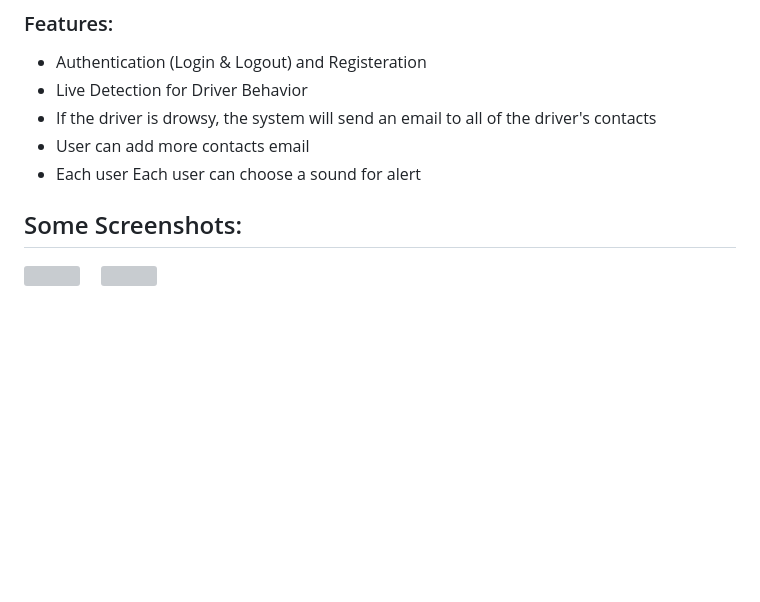
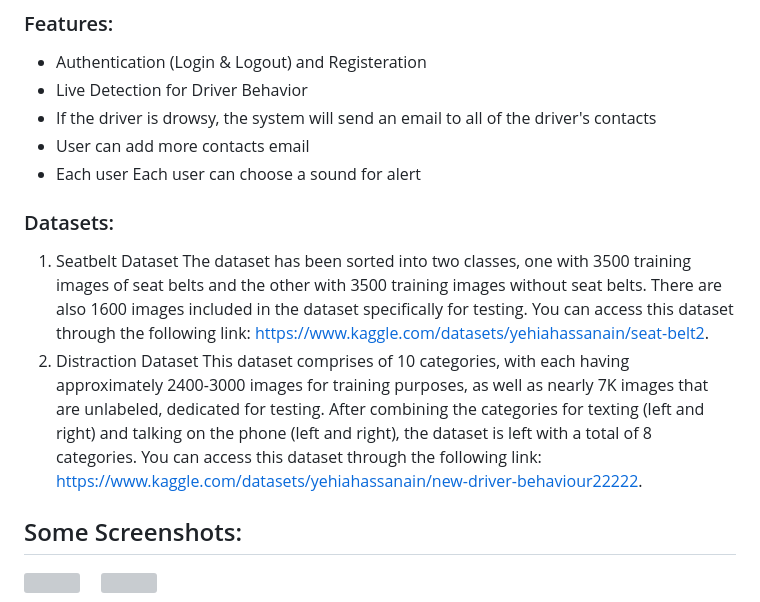
Before and after one commit to Fares3993/Driver-Behavior-Detection-GP, a Markdown page: README.md, the part around the change. Rendered like a GitHub page; blank space fills up the shorter version; grey boxes are pictures that could not be loaded.

Commit message:
Add dataset

```diff
--- a/README.md
+++ b/README.md
@@ -30,7 +30,11 @@ if both eyes of the driver are closed for a certain period of time, the system p
 * If the driver is drowsy, the system will send an email to all of the driver's contacts
 * User can add more contacts email
 * Each user Each user can choose a sound for alert
-
+### Datasets:
+1. Seatbelt Dataset
+The dataset has been sorted into two classes, one with 3500 training images of seat belts and the other with 3500 training images without seat belts. There are also 1600 images included in the dataset specifically for testing. You can access this dataset through the following link: https://www.kaggle.com/datasets/yehiahassanain/seat-belt2.
+2. Distraction Dataset
+This dataset comprises of 10 categories, with each having approximately 2400-3000 images for training purposes, as well as nearly 7K images that are unlabeled, dedicated for testing. After combining the categories for texting (left and right) and talking on the phone (left and right), the dataset is left with a total of 8 categories. You can access this dataset through the following link: https://www.kaggle.com/datasets/yehiahassanain/new-driver-behaviour22222.
 ## Some Screenshots:
 
 <div>
```
